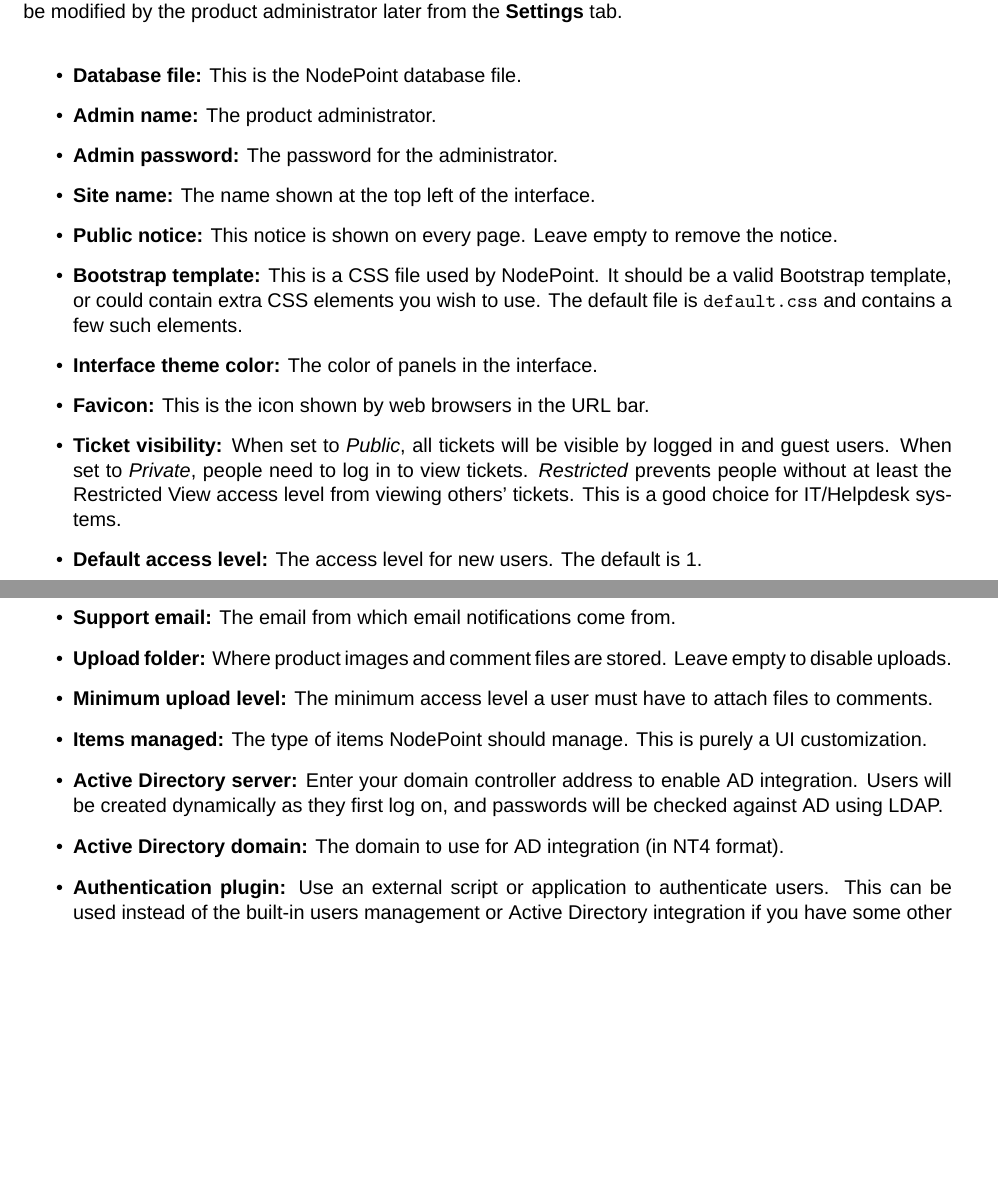
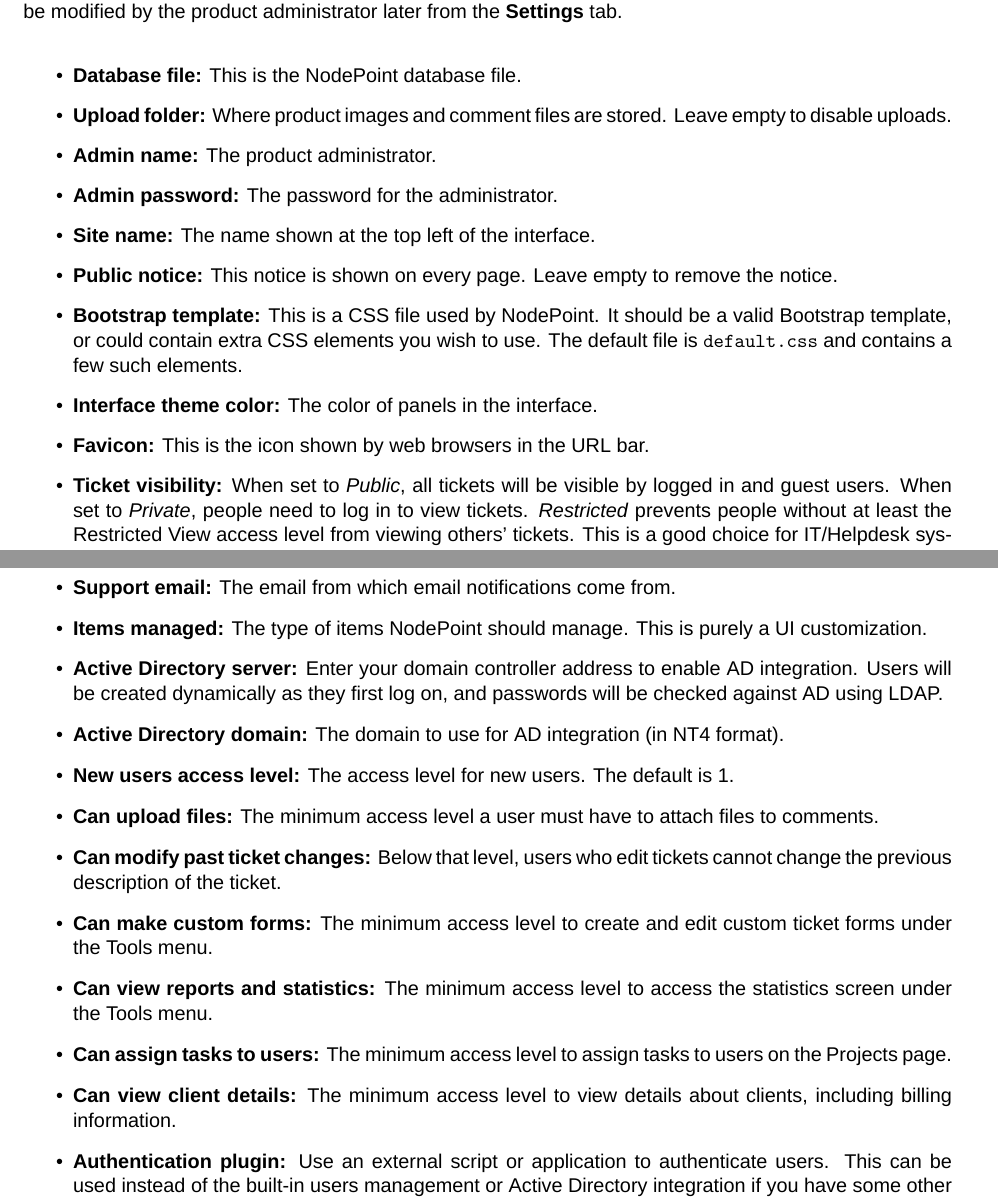
Before and after one commit to dendory/NodePoint, a LaTeX document (src/manual/manual.tex): two parts of pages 10 and 11 of 22 before the commit and two parts of pages 10 and 11 of 23 after it, joined at a grey line, cut so that both start at the same text, the shorter picture padded with empty space. Compiled offline with XeLaTeX; a missing font is replaced by an installed copy or a similar font.

Commit message:
Added lvl configuration, improved ticket change tracking

```diff
--- a/src/manual/manual.tex
+++ b/src/manual/manual.tex
@@ -11,7 +11,7 @@
 % Conditional compilation for Windows and Linux
 \usepackage{ifthen}
 \newboolean{Windows}
-\setboolean{Windows}{false} % change to false for Linux
+\setboolean{Windows}{true} % change to false for Linux
 \ifthenelse{\boolean{Windows}}
 {\def\NodePointManual{NodePoint IT System - Windows version 1.5.2}}
 {\def\NodePointManual{NodePoint IT System - Linux version 1.5.2}}
@@ -303,6 +303,7 @@
 
 \begin{itemize}
 \item \textbf{Database file:} This is the NodePoint database file.
+\item \textbf{Upload folder:} Where product images and comment files are stored. Leave empty to disable uploads.
 \item \textbf{Admin name:} The product administrator.
 \item \textbf{Admin password:} The password for the administrator.
 \item \textbf{Site name:} The name shown at the top left of the interface.
@@ -311,7 +312,6 @@
 \item \textbf{Interface theme color:} The color of panels in the interface.
 \item \textbf{Favicon:} This is the icon shown by web browsers in the URL bar.
 \item \textbf{Ticket visibility:} When set to \textit{Public}, all tickets will be visible by logged in and guest users. When set to \textit{Private}, people need to log in to view tickets. \textit{Restricted} prevents people without at least the Restricted View access level from viewing others' tickets. This is a good choice for IT/Helpdesk systems.
-\item \textbf{Default access level:} The access level for new users. The default is 1.
 \item \textbf{Allow registrations:} Allow guest users to register a new account. If set to no, the only way to add new accounts is if a user with Users Management access adds one.
 \item \textbf{Allow guest tickets:} Allow guest users to file tickets.
 \item \textbf{API read key:} Used for some API operations.
@@ -322,11 +322,16 @@
 \item \textbf{SMTP username:} User for SMTP connections, if your mail server requires authentication.
 \item \textbf{SMTP password:} Password for SMTP connections, if your mail server requires authentication.
 \item \textbf{Support email:} The email from which email notifications come from.
-\item \textbf{Upload folder:} Where product images and comment files are stored. Leave empty to disable uploads.
-\item \textbf{Minimum upload level:} The minimum access level a user must have to attach files to comments.
 \item \textbf{Items managed:} The type of items NodePoint should manage. This is purely a UI customization.
 \item \textbf{Active Directory server:} Enter your domain controller address to enable AD integration. Users will be created dynamically as they first log on, and passwords will be checked against AD using LDAP.
 \item \textbf{Active Directory domain:} The domain to use for AD integration (in NT4 format).
+\item \textbf{New users access level:} The access level for new users. The default is 1.
+\item \textbf{Can upload files:} The minimum access level a user must have to attach files to comments.
+\item \textbf{Can modify past ticket changes:} Below that level, users who edit tickets cannot change the previous description of the ticket.
+\item \textbf{Can make custom forms:} The minimum access level to create and edit custom ticket forms under the Tools menu.
+\item \textbf{Can view reports and statistics:} The minimum access level to access the statistics screen under the Tools menu.
+\item \textbf{Can assign tasks to users:} The minimum access level to assign tasks to users on the Projects page.
+\item \textbf{Can view client details:} The minimum access level to view details about clients, including billing information.
 \item \textbf{Authentication plugin:} Use an external script or application to authenticate users. This can be used instead of the built-in users management or Active Directory integration if you have some other process to authenticate users. It must return 0 for success, 1 for failure. The following variables can be used: \textit{\%user\%} and \textit{\%pass\%}. For example: \texttt{python auth.py -userid \%user\% -passwd \%pass\%}
 \item \textbf{Notifications plugin:} Call an application or script when a notification is sent. You can use the following variables here: \textit{\%user\%}, \textit{\%title\%} and \textit{\%message\%}. For example: \texttt{echo \%message\% >> ..\textbackslash \%user\%.log}
 \item \textbf{Checkout plugin:} Call an application or script when an inventory item is checked out or approved. You can use the following variables here: \textit{\%user\%} and \textit{\%serial\%}. For example: \texttt{python add\_license.py -item \%serial\% -user \%user\%}
```
Also changed, not shown: src/manual/manual.pdf (added), 2 other files.
